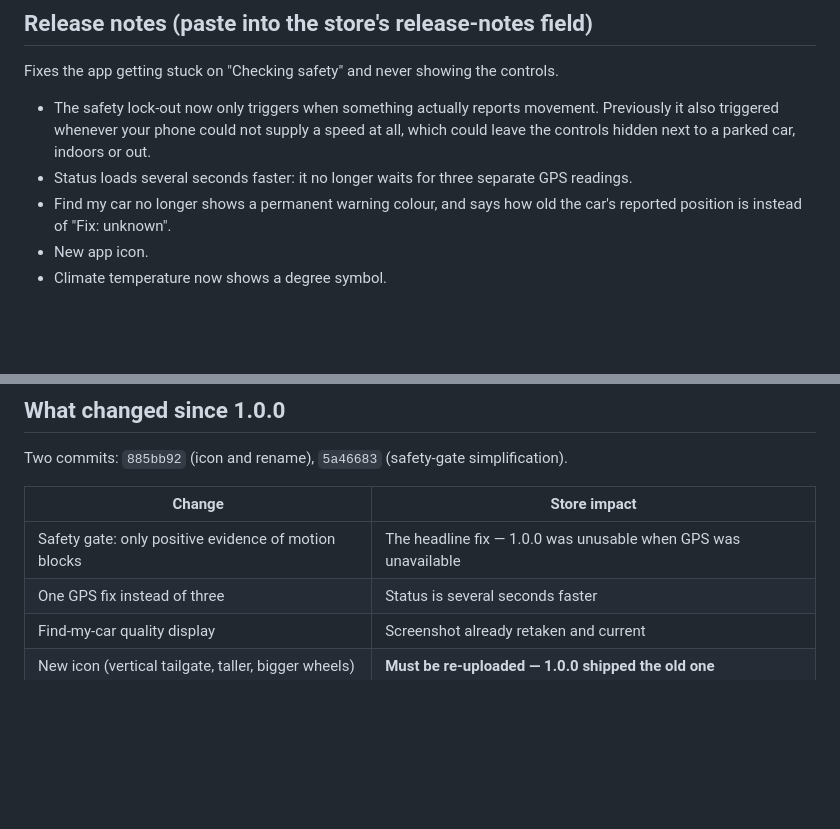
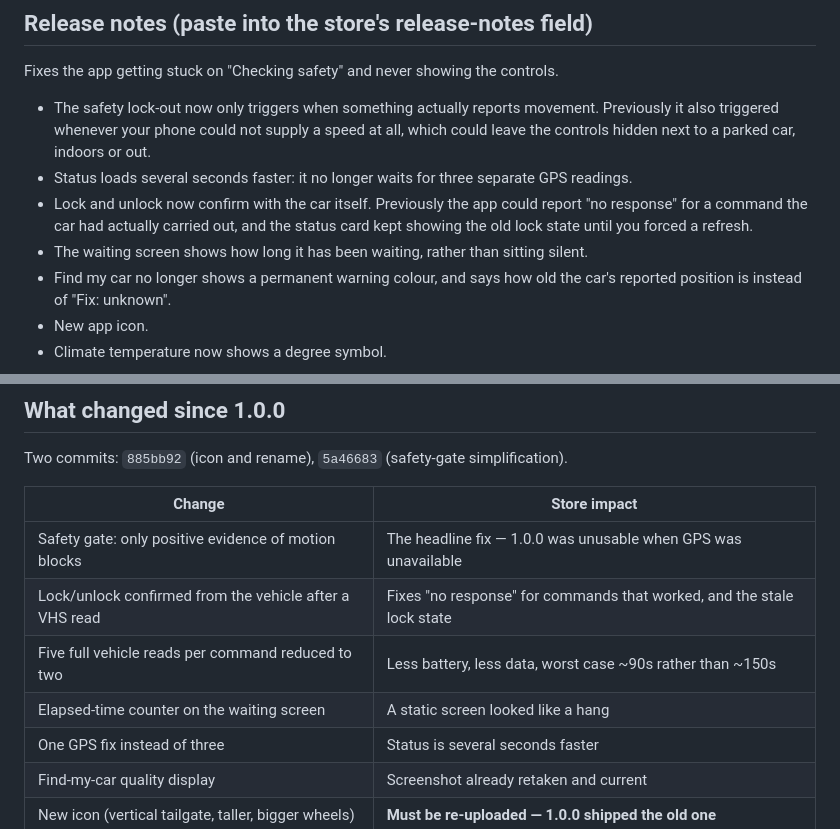
Before and after one commit to ankur22/landy-remote, a Markdown page: store/RELEASE-1.1.0.md, 2 parts joined by grey strips. Drawn GitHub-style; blank space fills up the shorter version.

Commit message:
Add the command-confirmation fixes to the 1.1.0 release notes
These are a bigger user-facing improvement than the icon, so they belong
above it in the notes: anyone running 1.0.0 has seen an unlock report failure
for something the car did.

Co-Authored-By: Claude Opus 5 <noreply@anthropic.com>

```diff
--- a/store/RELEASE-1.1.0.md
+++ b/store/RELEASE-1.1.0.md
@@ -11,6 +11,11 @@ controls.
   indoors or out.
 - Status loads several seconds faster: it no longer waits for three separate
   GPS readings.
+- Lock and unlock now confirm with the car itself. Previously the app could
+  report "no response" for a command the car had actually carried out, and the
+  status card kept showing the old lock state until you forced a refresh.
+- The waiting screen shows how long it has been waiting, rather than sitting
+  silent.
 - Find my car no longer shows a permanent warning colour, and says how old the
   car's reported position is instead of "Fix: unknown".
 - New app icon.
@@ -28,6 +33,9 @@ simplification).
 | Change | Store impact |
 |---|---|
 | Safety gate: only positive evidence of motion blocks | The headline fix — 1.0.0 was unusable when GPS was unavailable |
+| Lock/unlock confirmed from the vehicle after a VHS read | Fixes "no response" for commands that worked, and the stale lock state |
+| Five full vehicle reads per command reduced to two | Less battery, less data, worst case ~90s rather than ~150s |
+| Elapsed-time counter on the waiting screen | A static screen looked like a hang |
 | One GPS fix instead of three | Status is several seconds faster |
 | Find-my-car quality display | Screenshot already retaken and current |
 | New icon (vertical tailgate, taller, bigger wheels) | **Must be re-uploaded — 1.0.0 shipped the old one** |
```
